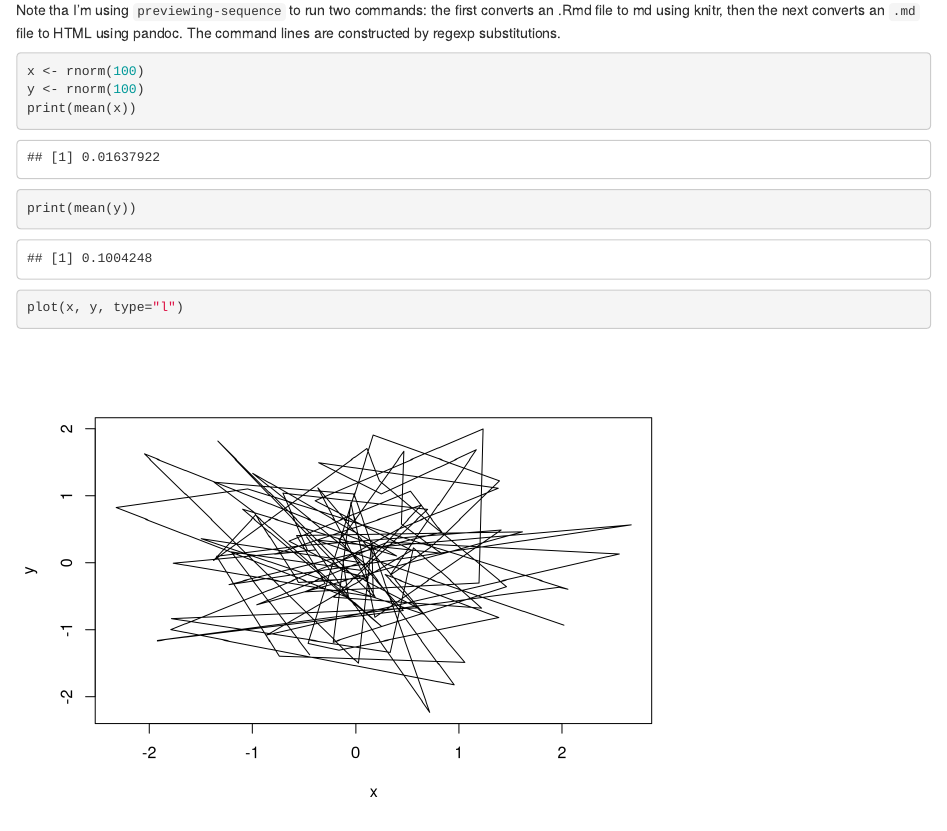
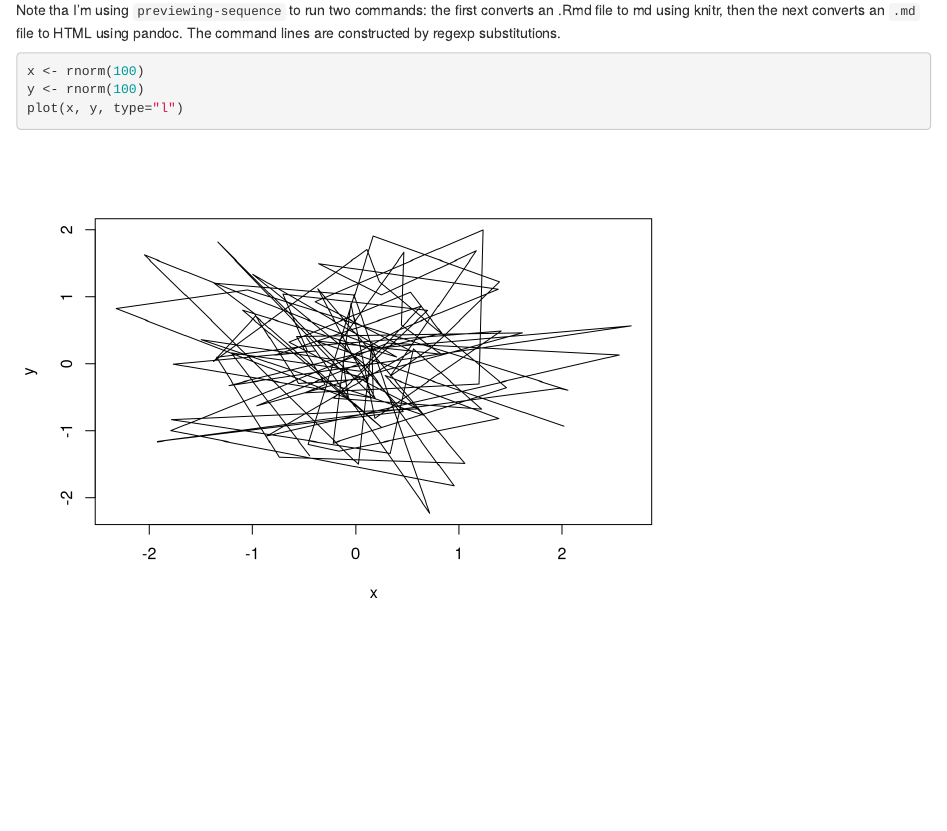
Before and after one commit to crowding/previewing-mode, an R Markdown document (README-Rmd.Rmd): the page in a window 1100 px wide, from 430 px down. Rendered offline with R 4.5, knitr and Pandoc, with nearby package versions; code that draws random numbers runs with fixed seeds of ours.

Commit message:
Less chatty

````diff
--- a/README-Rmd.Rmd
+++ b/README-Rmd.Rmd
@@ -32,8 +32,6 @@ by regexp substitutions.
 
 x <- rnorm(100)
 y <- rnorm(100)
-print(mean(x))
-print(mean(y))
 plot(x, y, type="l")
 
 ```
````
Also changed, not shown: README.md, 1 other file.
